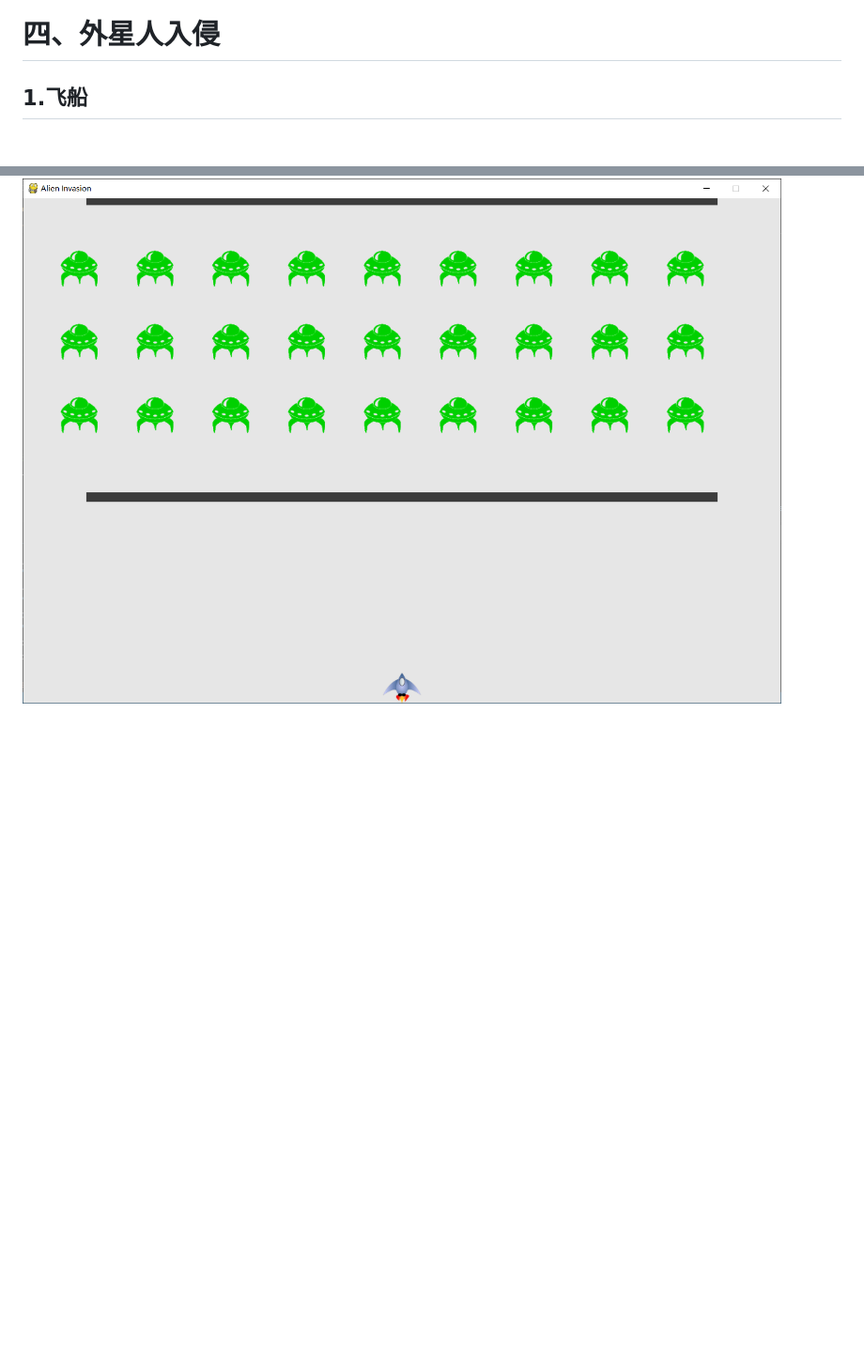
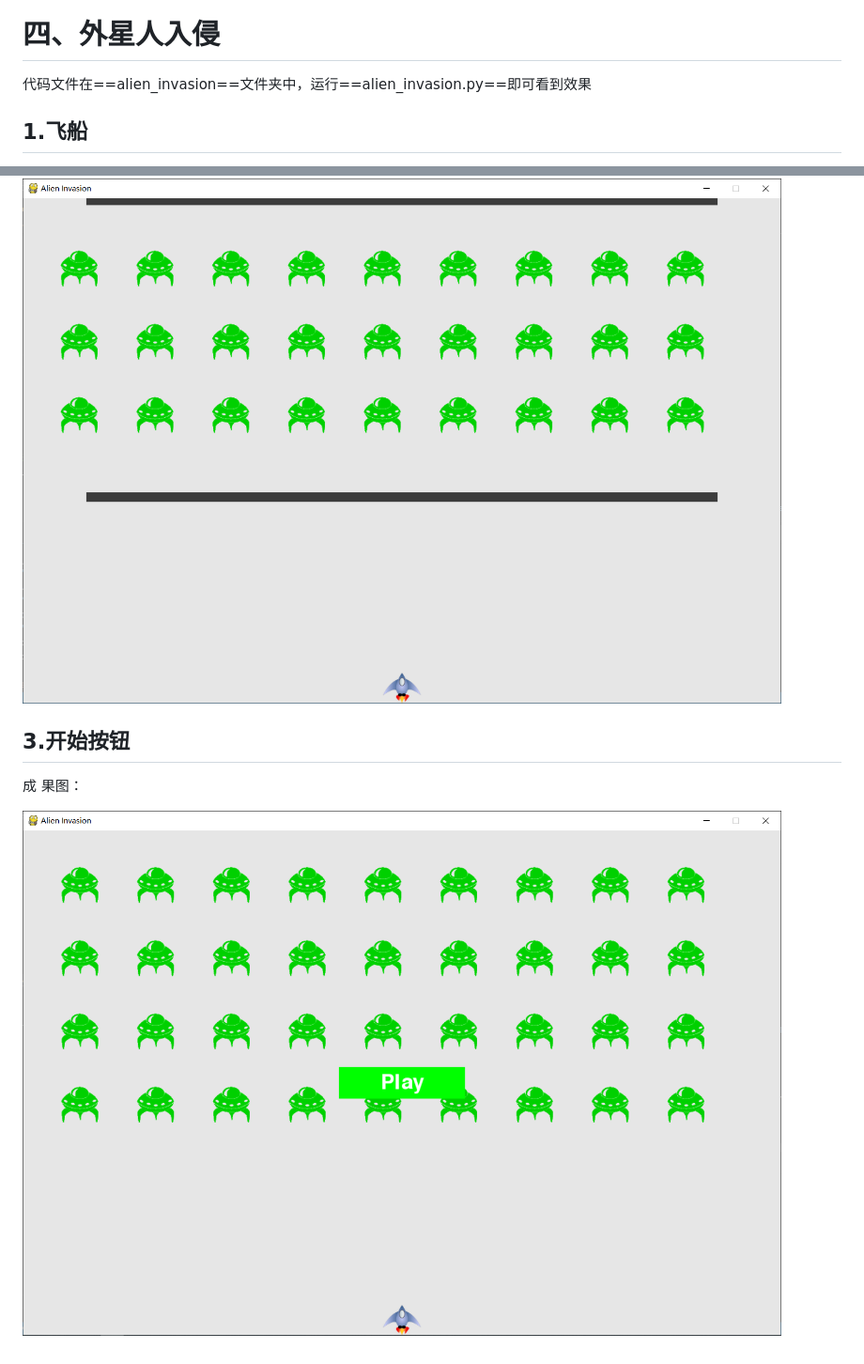
Before and after one commit to chenyud6871579/summerschool, a Markdown page: zpt/Zpt_HomeWork.md, 2 parts joined by grey strips. Shown: that part at 94% size. Drawn GitHub-style; pictures changed too: zpt/img/image-20200619012822746.png (added); blank space fills up the shorter version.

```diff
--- a/zpt/Zpt_HomeWork.md
+++ b/zpt/Zpt_HomeWork.md
@@ -458,6 +458,8 @@ else:
 
 # 四、外星人入侵
 
+代码文件在==alien_invasion==文件夹中，运行==alien_invasion.py==即可看到效果
+
 ## 1.飞船
 
 成果图：
@@ -468,3 +470,9 @@ else:
 成果图：
 
 ![image-20200619005855697](img/image-20200619005855697.png)
+
+## 3.开始按钮
+
+成 果图：
+
+![image-20200619012822746](img/image-20200619012822746.png)
```
Also changed, not shown: 4 other files.
